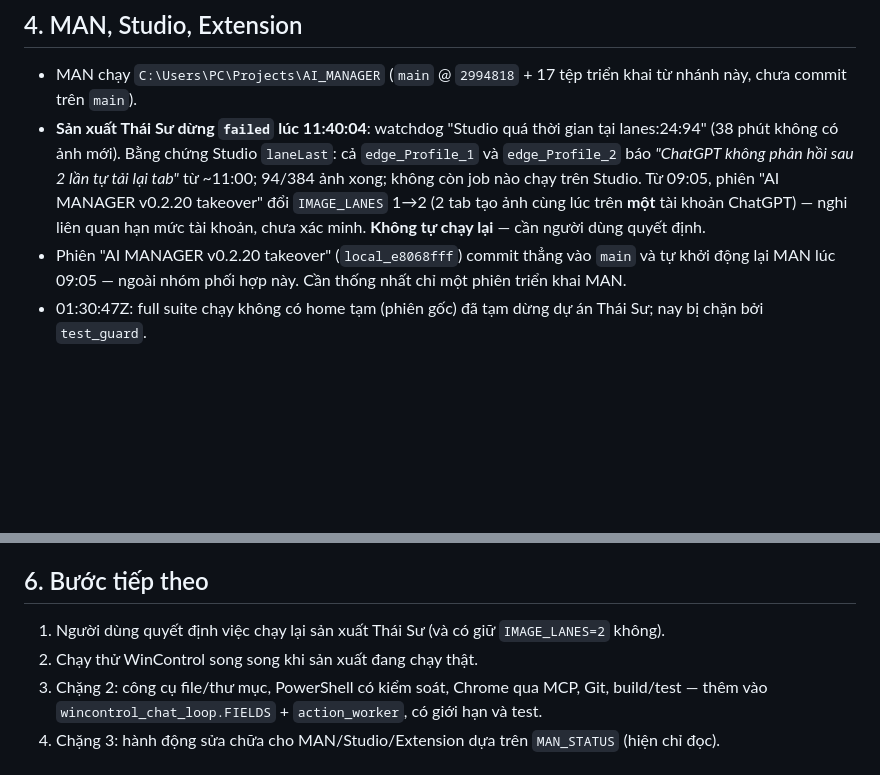
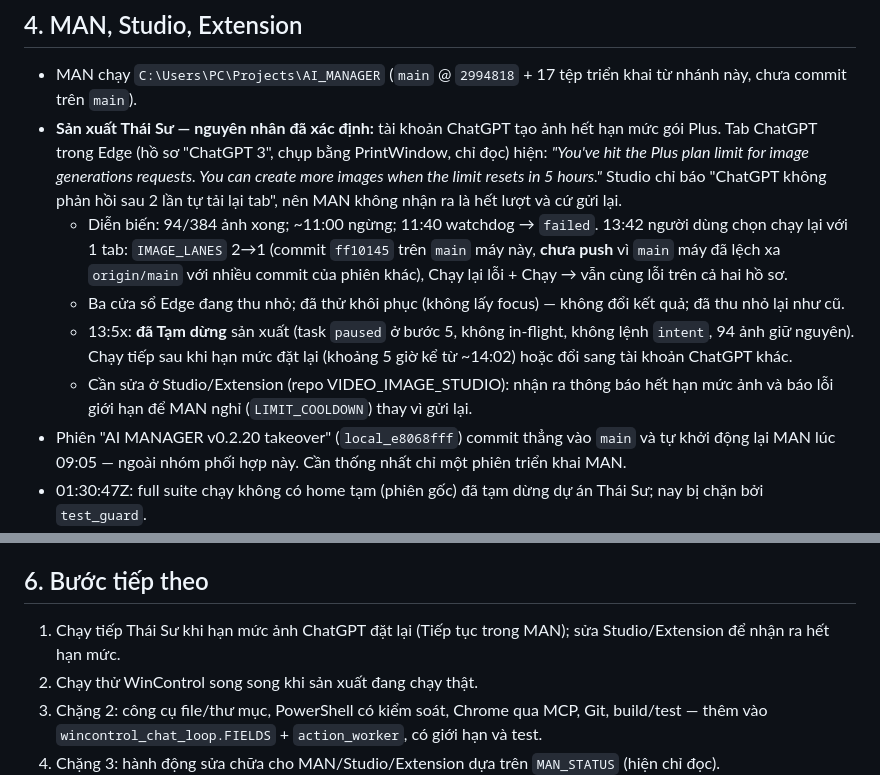
Before and after one commit to theodoichatpage/AI_MANAGER-, a Markdown page: WINCONTROL_HANDOFF.md, 2 parts joined by grey strips. Rendered like a GitHub page; blank space fills up the shorter version.

Commit message:
Handoff: Thái Sư stopped by the ChatGPT Plus image limit (evidence), retried with one tab, now paused
Co-Authored-By: Claude Opus 5.5 <noreply@anthropic.com>

```diff
--- a/WINCONTROL_HANDOFF.md
+++ b/WINCONTROL_HANDOFF.md
@@ -50,7 +50,11 @@ Triển khai: `integration_reports\takeover_20261111\deploy_wincontrol.ps1` (sao
 ## 4. MAN, Studio, Extension
 
 - MAN chạy `C:\Users\PC\Projects\AI_MANAGER` (`main` @ `2994818` + 17 tệp triển khai từ nhánh này, chưa commit trên `main`).
-- **Sản xuất Thái Sư dừng `failed` lúc 11:40:04**: watchdog "Studio quá thời gian tại lanes:24:94" (38 phút không có ảnh mới). Bằng chứng Studio `laneLast`: cả `edge_Profile_1` và `edge_Profile_2` báo *"ChatGPT không phản hồi sau 2 lần tự tải lại tab"* từ ~11:00; 94/384 ảnh xong; không còn job nào chạy trên Studio. Từ 09:05, phiên "AI MANAGER v0.2.20 takeover" đổi `IMAGE_LANES` 1→2 (2 tab tạo ảnh cùng lúc trên **một** tài khoản ChatGPT) — nghi liên quan hạn mức tài khoản, chưa xác minh. **Không tự chạy lại** — cần người dùng quyết định.
+- **Sản xuất Thái Sư — nguyên nhân đã xác định:** tài khoản ChatGPT tạo ảnh hết hạn mức gói Plus. Tab ChatGPT trong Edge (hồ sơ "ChatGPT 3", chụp bằng PrintWindow, chỉ đọc) hiện: *"You've hit the Plus plan limit for image generations requests. You can create more images when the limit resets in 5 hours."* Studio chỉ báo "ChatGPT không phản hồi sau 2 lần tự tải lại tab", nên MAN không nhận ra là hết lượt và cứ gửi lại.
+  - Diễn biến: 94/384 ảnh xong; ~11:00 ngừng; 11:40 watchdog → `failed`. 13:42 người dùng chọn chạy lại với 1 tab: `IMAGE_LANES` 2→1 (commit `ff10145` trên `main` máy này, **chưa push** vì `main` máy đã lệch xa `origin/main` với nhiều commit của phiên khác), Chạy lại lỗi + Chạy → vẫn cùng lỗi trên cả hai hồ sơ.
+  - Ba cửa sổ Edge đang thu nhỏ; đã thử khôi phục (không lấy focus) — không đổi kết quả; đã thu nhỏ lại như cũ.
+  - 13:5x: **đã Tạm dừng** sản xuất (task `paused` ở bước 5, không in-flight, không lệnh `intent`, 94 ảnh giữ nguyên). Chạy tiếp sau khi hạn mức đặt lại (khoảng 5 giờ kể từ ~14:02) hoặc đổi sang tài khoản ChatGPT khác.
+  - Cần sửa ở Studio/Extension (repo VIDEO_IMAGE_STUDIO): nhận ra thông báo hết hạn mức ảnh và báo lỗi giới hạn để MAN nghỉ (`LIMIT_COOLDOWN`) thay vì gửi lại.
 - Phiên "AI MANAGER v0.2.20 takeover" (`local_e8068fff`) commit thẳng vào `main` và tự khởi động lại MAN lúc 09:05 — ngoài nhóm phối hợp này. Cần thống nhất chỉ một phiên triển khai MAN.
 - 01:30:47Z: full suite chạy không có home tạm (phiên gốc) đã tạm dừng dự án Thái Sư; nay bị chặn bởi `test_guard`.
 - Studio: `connected`; Extension v0.5.19 = mới nhất, `responding`.
@@ -61,7 +65,7 @@ Triển khai: `integration_reports\takeover_20261111\deploy_wincontrol.ps1` (sao
 
 ## 6. Bước tiếp theo
 
-1. Người dùng quyết định việc chạy lại sản xuất Thái Sư (và có giữ `IMAGE_LANES=2` không).
+1. Chạy tiếp Thái Sư khi hạn mức ảnh ChatGPT đặt lại (Tiếp tục trong MAN); sửa Studio/Extension để nhận ra hết hạn mức.
 2. Chạy thử WinControl song song khi sản xuất đang chạy thật.
 3. Chặng 2: công cụ file/thư mục, PowerShell có kiểm soát, Chrome qua MCP, Git, build/test — thêm vào `wincontrol_chat_loop.FIELDS` + `action_worker`, có giới hạn và test.
 4. Chặng 3: hành động sửa chữa cho MAN/Studio/Extension dựa trên `MAN_STATUS` (hiện chỉ đọc).
```
